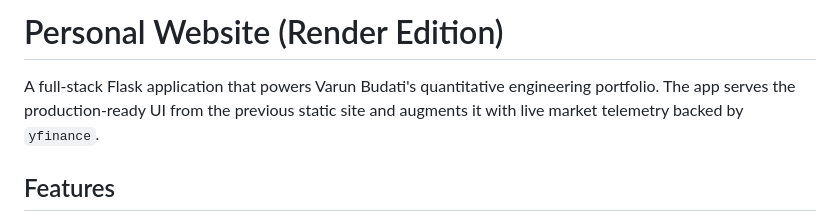
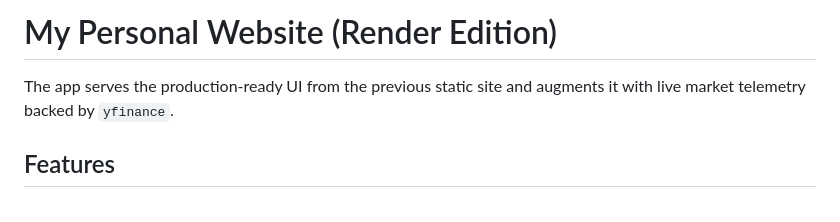
Before and after one commit to varunbudati/backend_portfolio, a Markdown page: README.md, the part around the change. Rendered like a GitHub page.

```diff
--- a/README.md
+++ b/README.md
@@ -1,6 +1,6 @@
-# Personal Website (Render Edition)
+# My Personal Website (Render Edition)
 
-A full-stack Flask application that powers Varun Budati's quantitative engineering portfolio. The app serves the production-ready UI from the previous static site and augments it with live market telemetry backed by `yfinance`.
+The app serves the production-ready UI from the previous static site and augments it with live market telemetry backed by `yfinance`.
 
 ## Features
 
```
